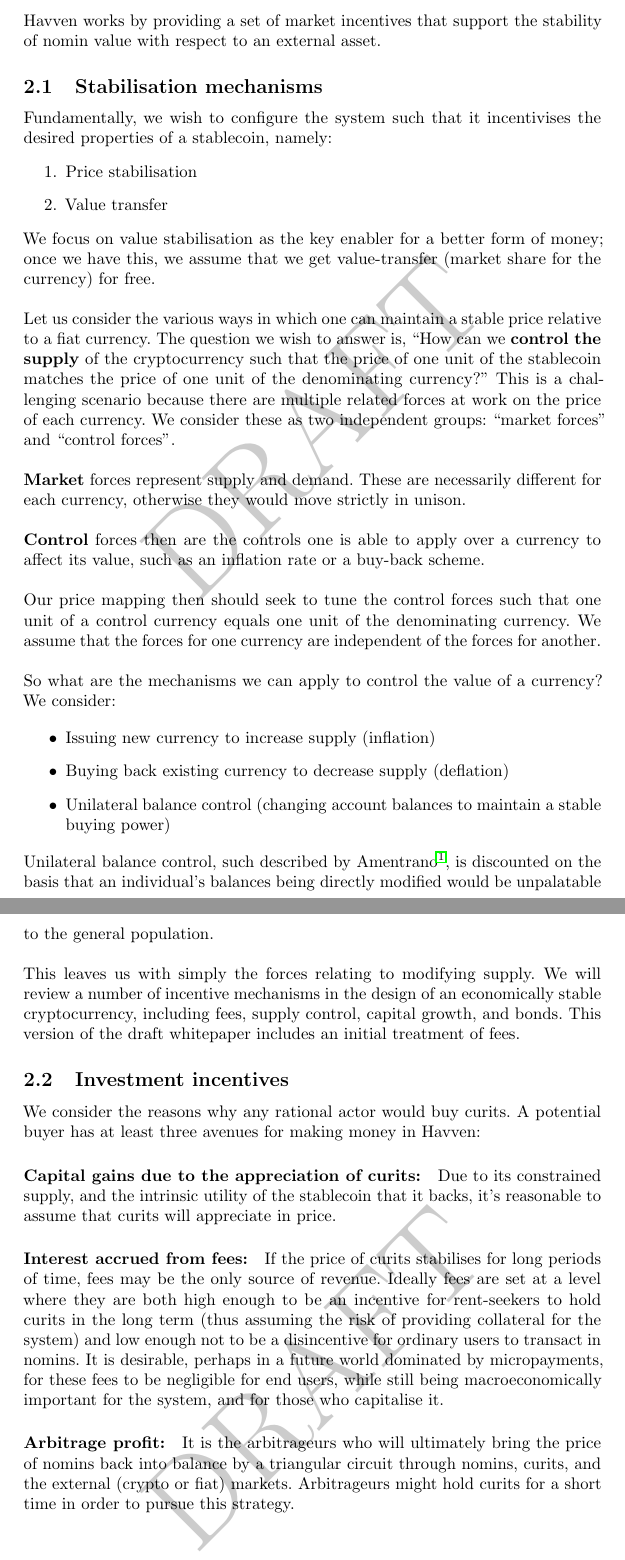
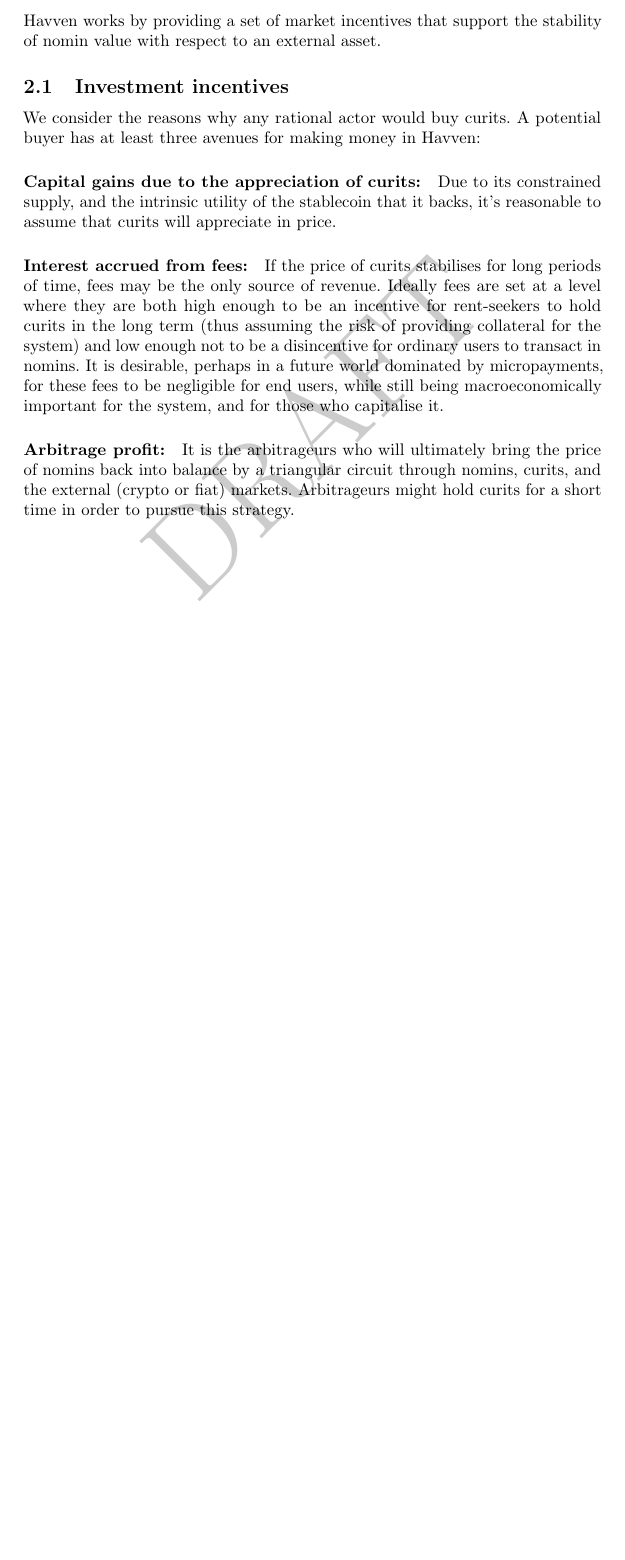
Before and after one commit to Synthetixio/simulation, a LaTeX paper (analysis/whitepaper.tex, which reads analysis/tex/functional_description.tex): two parts of pages 6 and 7 of 18 before the commit and part of page 6 of 17 after it, the two joined at a grey line, cut so that both start at the same text, the shorter picture padded with empty space. Compiled offline with pdfLaTeX.

```diff
--- a/analysis/tex/functional_description.tex
+++ b/analysis/tex/functional_description.tex
@@ -1,36 +1,6 @@
 \section{Functional description}
 
 Havven works by providing a set of market incentives that support the stability of nomin value with respect to an external asset.
-
-\subsection{Stabilisation mechanisms}
-
-Fundamentally, we wish to configure the system such that it incentivises the desired properties of a stablecoin, namely:
-\begin{enumerate}
-    \item Price stabilisation
-    \item Value transfer
-\end{enumerate}
-
-\noindent We focus on value stabilisation as the key enabler for a better form of money; once we have this, we assume that we get value-transfer (market share for the currency) for free. \\
-
-\noindent Let us consider the various ways in which one can maintain a stable price relative to a fiat currency. The question we wish to answer is, ``How can we \textbf{control the supply} of the cryptocurrency such that the price of one unit of the stablecoin matches the price of one unit of the denominating currency?'' This is a challenging scenario because there are multiple related forces at work on the price of each currency. We consider these as two independent groups: ``market forces'' and ``control forces''. \\
-
-\noindent \textbf{Market} forces represent supply and demand. These are necessarily different for each currency, otherwise they would move strictly in unison. \\
-
-\noindent \textbf{Control} forces then are the controls one is able to apply over a currency to affect its value, such as an inflation rate or a buy-back scheme. \\
-
-\noindent Our price mapping then should seek to tune the control forces such that one unit of a control currency equals one unit of the denominating currency. We assume that the forces for one currency are independent of the forces for another. \\
-
-\noindent So what are the mechanisms we can apply to control the value of a currency? We consider:
-
-\begin{itemize}
-    \item Issuing new currency to increase supply (inflation)
-    \item Buying back existing currency to decrease supply (deflation)
-    \item Unilateral balance control (changing account balances to maintain a stable buying power)
-\end{itemize}
-
-\noindent Unilateral balance control, such described by Amentrano~\cite{ametrano2016hayek}, is discounted on the basis that an individual's balances being directly modified would be unpalatable to the general population. \\
-
-\noindent This leaves us with simply the forces relating to modifying supply. We will review a number of incentive mechanisms in the design of an economically stable cryptocurrency, including fees, supply control, capital growth, and bonds. This version of the draft whitepaper includes an initial treatment of fees.
 
 \subsection{Investment incentives}
 
```
Also changed, not shown: analysis/whitepaper.pdf, analysis/tex/functional_description.tex (11 more changed lines).
